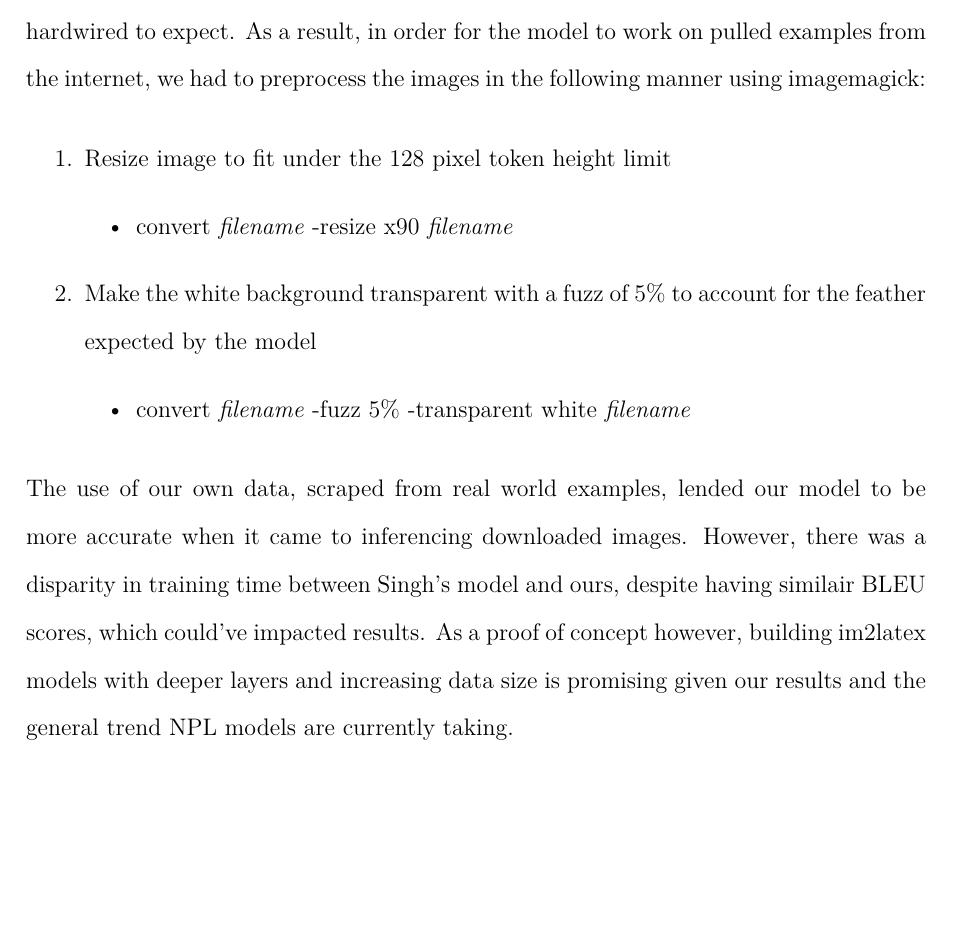
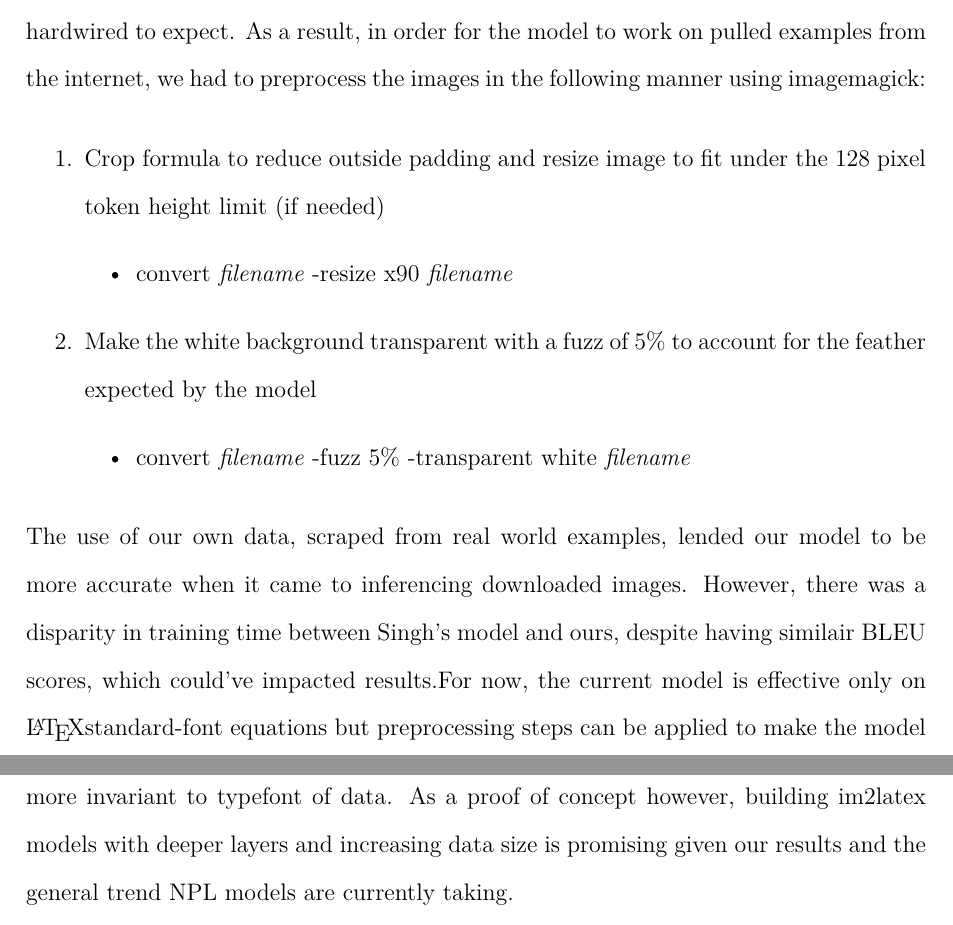
Before and after one commit to rvente/TeXNet, a LaTeX paper (Final-Paper/main.tex): part of page 10 of 14 before the commit and two parts of pages 10 and 11 of 14 after it, the two joined at a grey line, cut so that both start at the same text, the shorter picture padded with empty space. Compiled offline with pdfLaTeX.

Commit message:
more changes

```diff
--- a/Final-Paper/main.tex
+++ b/Final-Paper/main.tex
@@ -413,13 +413,14 @@ decrease with increasing sequence length. This is most likely due to the low
 proportion of training data sequences over 140 symbols however it could also be
 a result of a loss in resolution as sequence length increases. A next step
 forward could include partitioning the data if sequence length is long enough.
-Additionally, the preprocessing scripts utilized by
-Singh \parencite{singh2018teaching} leave a white outline around the images generated
+Additionally, the preprocessing scripts utilized by Singh
+\parencite{singh2018teaching} leave a white outline around the images generated
 from \LaTeX\ which the network is hardwired to expect. As a result, in order for
 the model to work on pulled examples from the internet, we had to preprocess the
 images in the following manner using imagemagick:
 \begin{enumerate}
-  \item Resize image to fit under the 128 pixel token height limit
+  \item Crop formula to reduce outside padding and resize image to fit under the
+  128 pixel token height limit (if needed)
   \begin{itemize}
     \item convert \textit{filename} -resize x90 \textit{filename}
   \end{itemize}
@@ -429,12 +430,15 @@ images in the following manner using imagemagick:
     \item convert \textit{filename} -fuzz 5\% -transparent white \textit{filename}
   \end{itemize}
 \end{enumerate}
-The use of our own data, scraped from real world examples, lended our model to be
-more accurate when it came to inferencing downloaded images. However, there was
-a disparity in training time between Singh's model and ours, despite having
-similair BLEU scores, which could've impacted results. As a proof of concept
-however, building im2latex models with deeper layers and increasing data size is
-promising given our results and the general trend NPL models are currently taking.
+The use of our own data, scraped from real world examples, lended our model to
+be more accurate when it came to inferencing downloaded images. However, there
+was a disparity in training time between Singh's model and ours, despite having
+similair BLEU scores, which could've impacted results.For now, the current model
+is effective only on \LaTeX standard-font equations but preprocessing steps can
+be applied to make the model more invariant to typefont of data. As a proof of
+concept however, building im2latex models with deeper layers and increasing data
+size is promising given our results and the general trend NPL models are
+currently taking.
 
 
 
```
